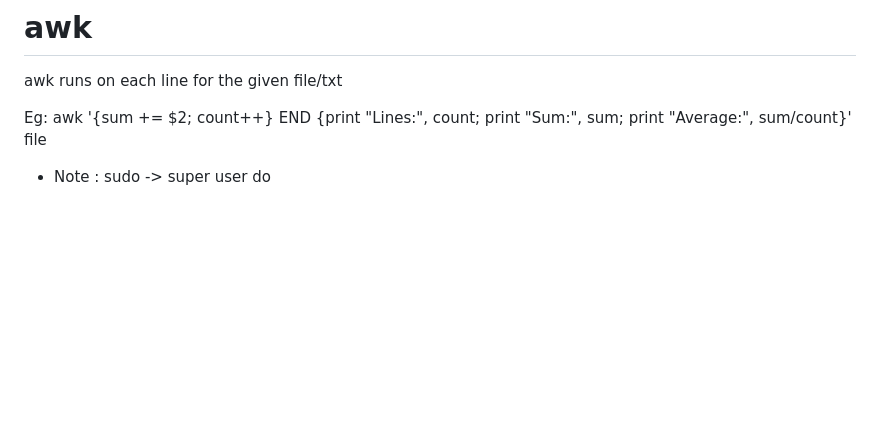
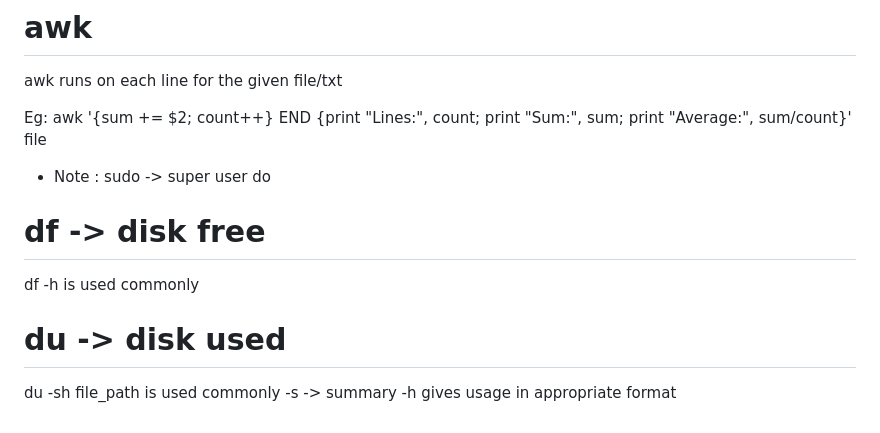
Before and after one commit to sonamsharma27/Concepts, a Markdown page: Backend/Backend Theory/Debugging.md, the part around the change. Drawn GitHub-style; blank space fills up the shorter version.

Commit message:
df & du ++

```diff
--- a/Backend/Backend Theory/Debugging.md
+++ b/Backend/Backend Theory/Debugging.md
@@ -287,3 +287,12 @@ awk runs on each line for the given file/txt
 Eg: awk '{sum += $2; count++} END {print "Lines:", count; print "Sum:", sum; print "Average:", sum/count}' file
 
 * Note : sudo -> super user do
+
+# df -> disk free
+ df -h is used commonly
+
+
+# du -> disk used
+du -sh file_path is used commonly
+-s -> summary
+-h gives usage in appropriate format
```
